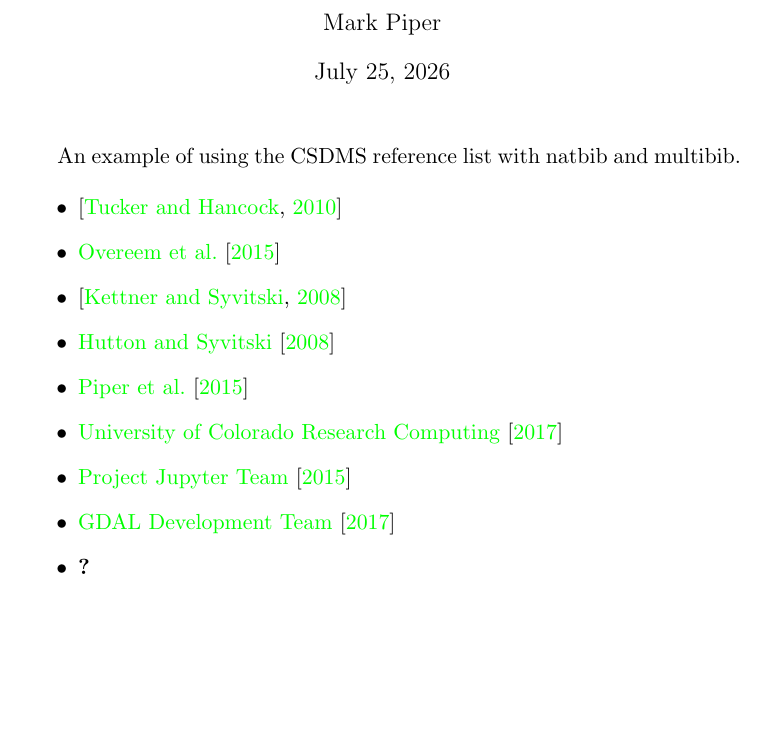
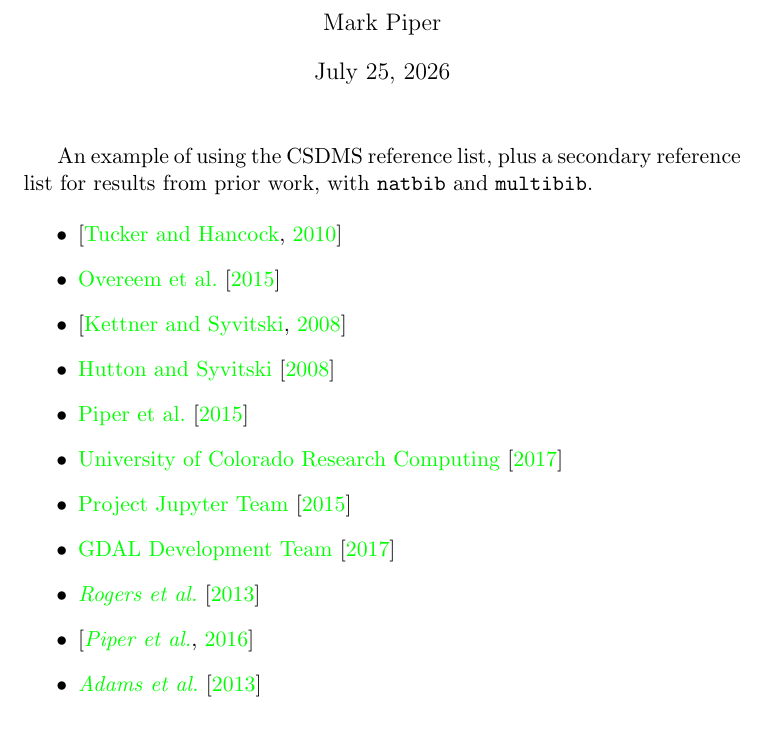
Before and after one commit to csdms/references, a LaTeX problem sheet (example-multibib.tex): part of page 1 of 2, cut so that both start at the same text, the shorter picture padded with empty space. Compiled offline with pdfLaTeX.

Commit message:
Update path and description of example

```diff
--- a/example-multibib.tex
+++ b/example-multibib.tex
@@ -16,8 +15,9 @@
 \author{Mark Piper}
 \maketitle
 
-An example of using the CSDMS reference list
-with natbib and multibib.
+An example of using the CSDMS reference list,
+plus a secondary reference list for results from prior work,
+with \texttt{natbib} and \texttt{multibib}.
 
 \begin{itemize}
 \item \citep{tucker2010modeling}
```
Also changed, not shown: example-multibib.tex (3 more changed lines).
